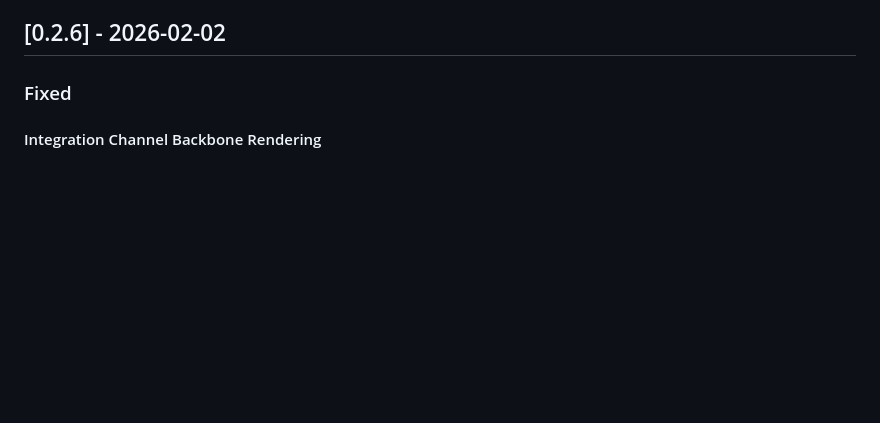
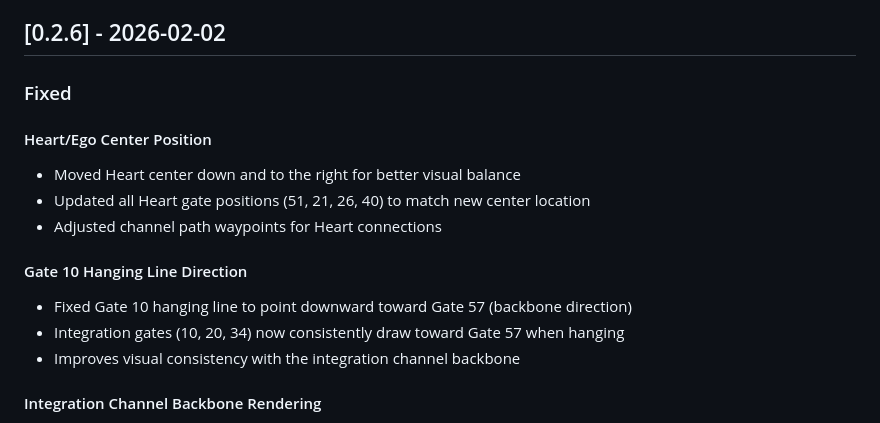
Before and after one commit to dehvCurtis/human-design, a Markdown page: docs/CHANGELOG.md, the part around the change. Drawn GitHub-style; blank space fills up the shorter version.

Commit message:
Update changelog for Heart position and Gate 10 direction fix (#16)
- Document Heart/Ego center repositioning
- Document Gate 10 hanging line direction fix

```diff
--- a/docs/CHANGELOG.md
+++ b/docs/CHANGELOG.md
@@ -5,6 +5,16 @@ All notable changes to this project will be documented in this file.
 ## [0.2.6] - 2026-02-02
 
 ### Fixed
+
+#### Heart/Ego Center Position
+- Moved Heart center down and to the right for better visual balance
+- Updated all Heart gate positions (51, 21, 26, 40) to match new center location
+- Adjusted channel path waypoints for Heart connections
+
+#### Gate 10 Hanging Line Direction
+- Fixed Gate 10 hanging line to point downward toward Gate 57 (backbone direction)
+- Integration gates (10, 20, 34) now consistently draw toward Gate 57 when hanging
+- Improves visual consistency with the integration channel backbone
 
 #### Integration Channel Backbone Rendering
 - **Duplicate Lines Fixed** - Integration channels (10-20, 10-34, 10-57, 20-34, 20-57, 34-57) no longer show duplicate/bent lines when multiple channels share the same backbone segments
```
